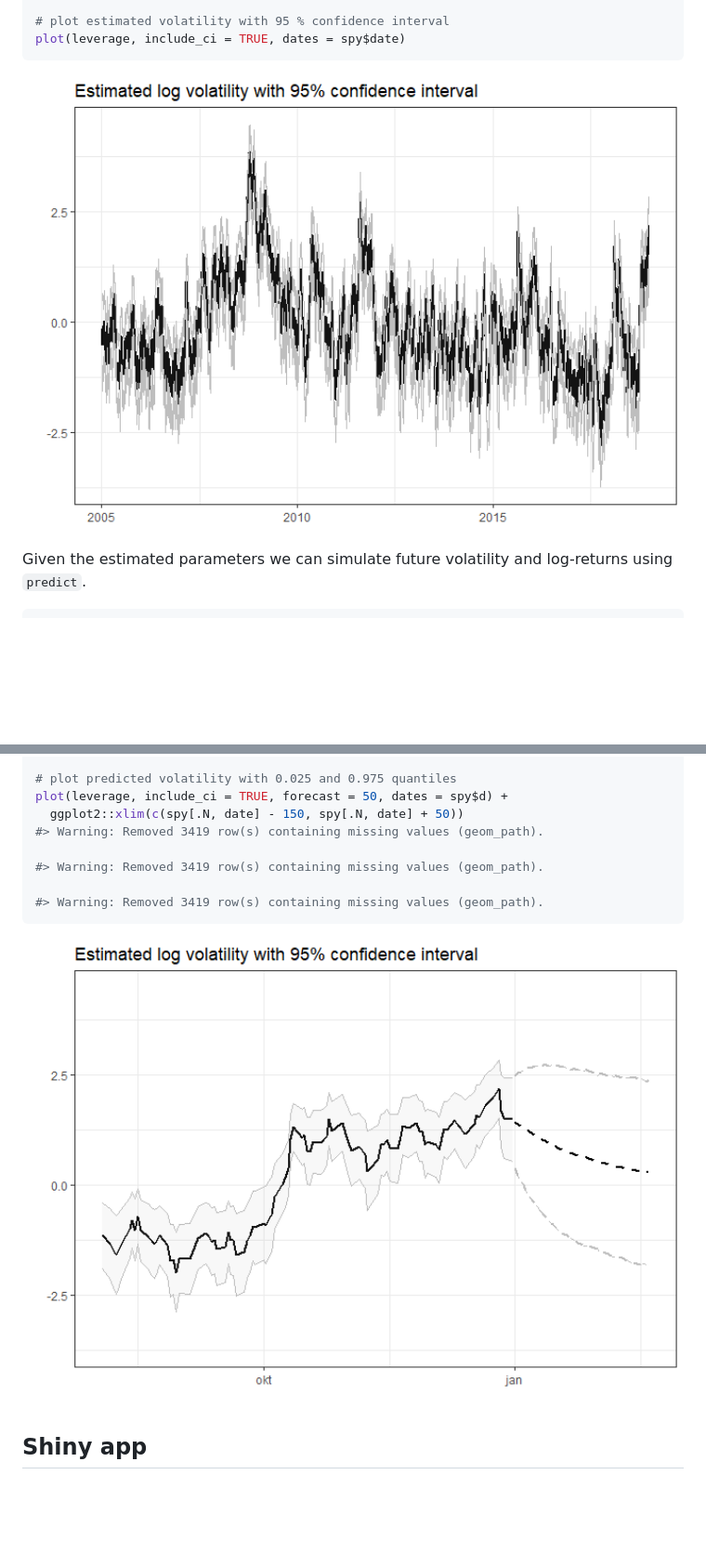
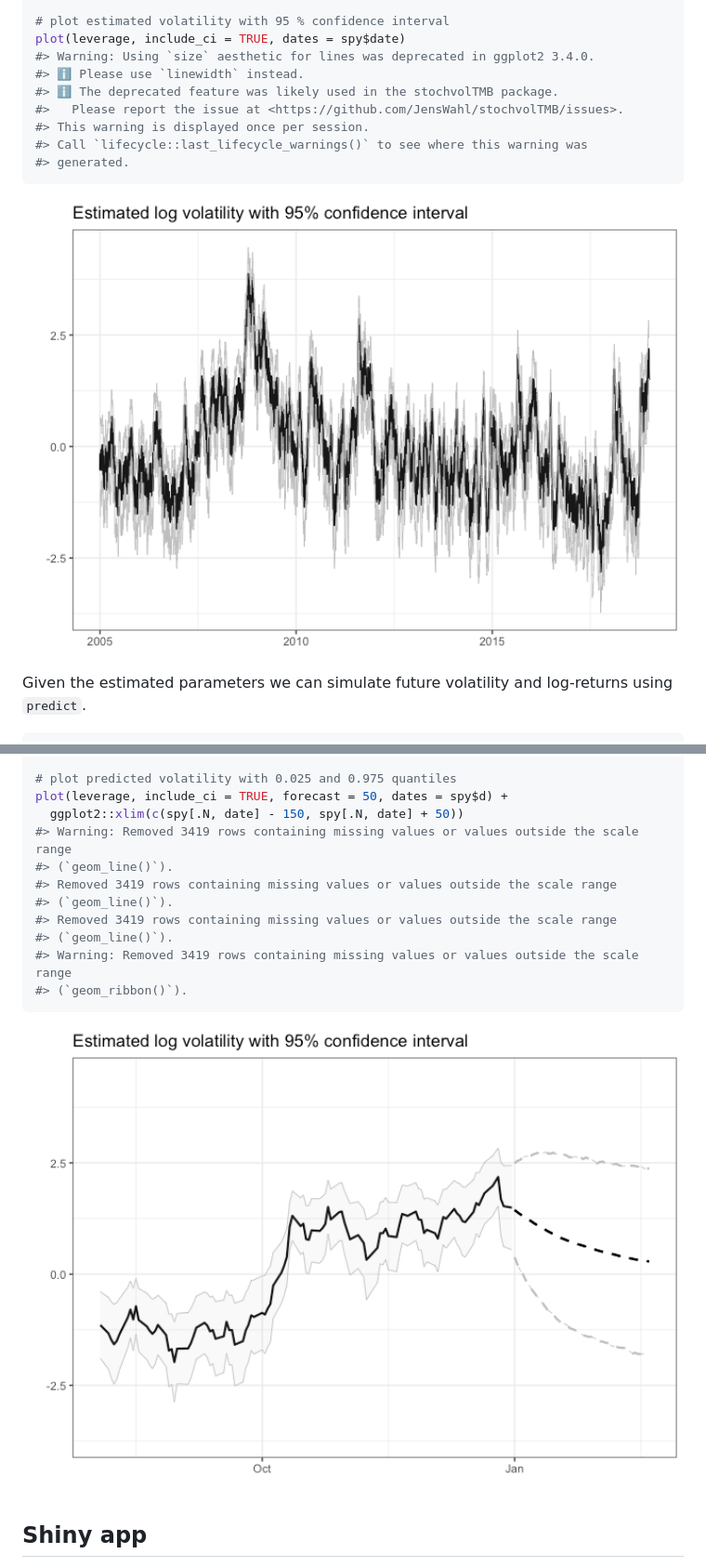
Before and after one commit to JensWahl/stochvolTMB, a Markdown page: README.md, 2 parts joined by grey strips. Shown at 93% size. GitHub-like rendering; pictures changed too: man/figures/README-example-1.png, man/figures/README-unnamed-chunk-5-1.png; blank space fills up the shorter version.

````diff
--- a/README.md
+++ b/README.md
@@ -97,5 +114,12 @@ head(estimates, 10)
 
 # plot estimated volatility with 95 % confidence interval
 plot(leverage, include_ci = TRUE, dates = spy$date)
+#> Warning: Using `size` aesthetic for lines was deprecated in ggplot2 3.4.0.
+#> ℹ Please use `linewidth` instead.
+#> ℹ The deprecated feature was likely used in the stochvolTMB package.
+#>   Please report the issue at <https://github.com/JensWahl/stochvolTMB/issues>.
+#> This warning is displayed once per session.
+#> Call `lifecycle::last_lifecycle_warnings()` to see where this warning was
+#> generated.
 ```
 
@@ -155,10 +182,13 @@ print(pred_summary)
 # plot predicted volatility with 0.025 and 0.975 quantiles
 plot(leverage, include_ci = TRUE, forecast = 50, dates = spy$d) +
   ggplot2::xlim(c(spy[.N, date] - 150, spy[.N, date] + 50))
-#> Warning: Removed 3419 row(s) containing missing values (geom_path).
-
-#> Warning: Removed 3419 row(s) containing missing values (geom_path).
-
-#> Warning: Removed 3419 row(s) containing missing values (geom_path).
+#> Warning: Removed 3419 rows containing missing values or values outside the scale range
+#> (`geom_line()`).
+#> Removed 3419 rows containing missing values or values outside the scale range
+#> (`geom_line()`).
+#> Removed 3419 rows containing missing values or values outside the scale range
+#> (`geom_line()`).
+#> Warning: Removed 3419 rows containing missing values or values outside the scale range
+#> (`geom_ribbon()`).
 ```
 
````
Also changed, not shown: other parts of README.md (+70 -50 lines), NEWS.md (+12 -0 lines), 14 other files.
